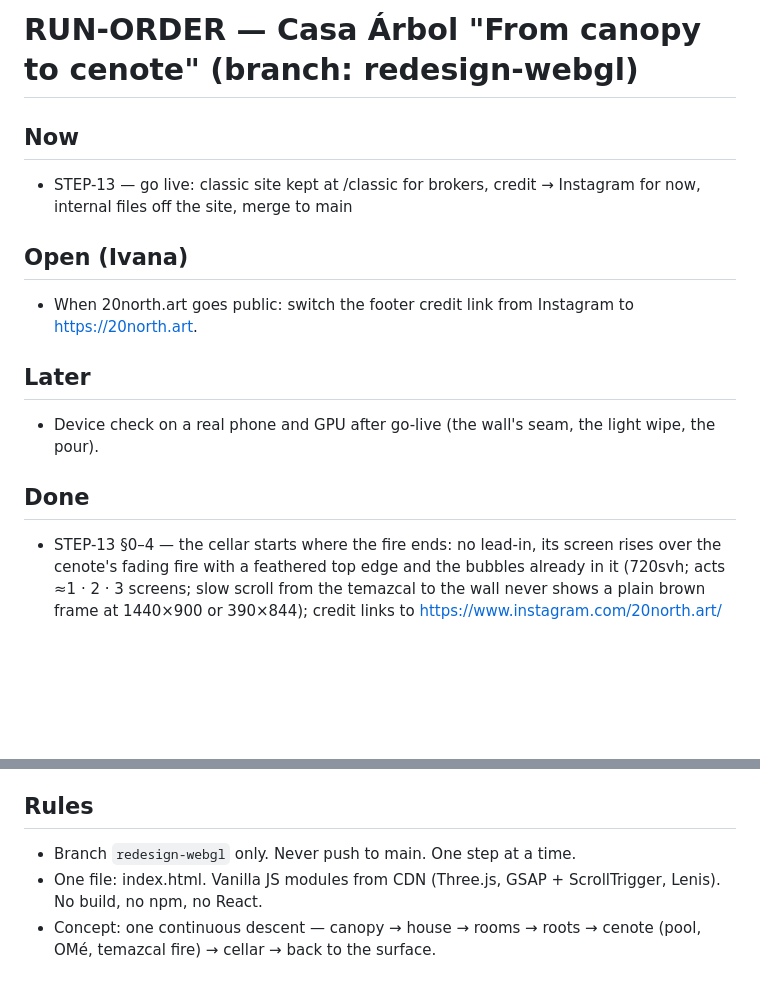
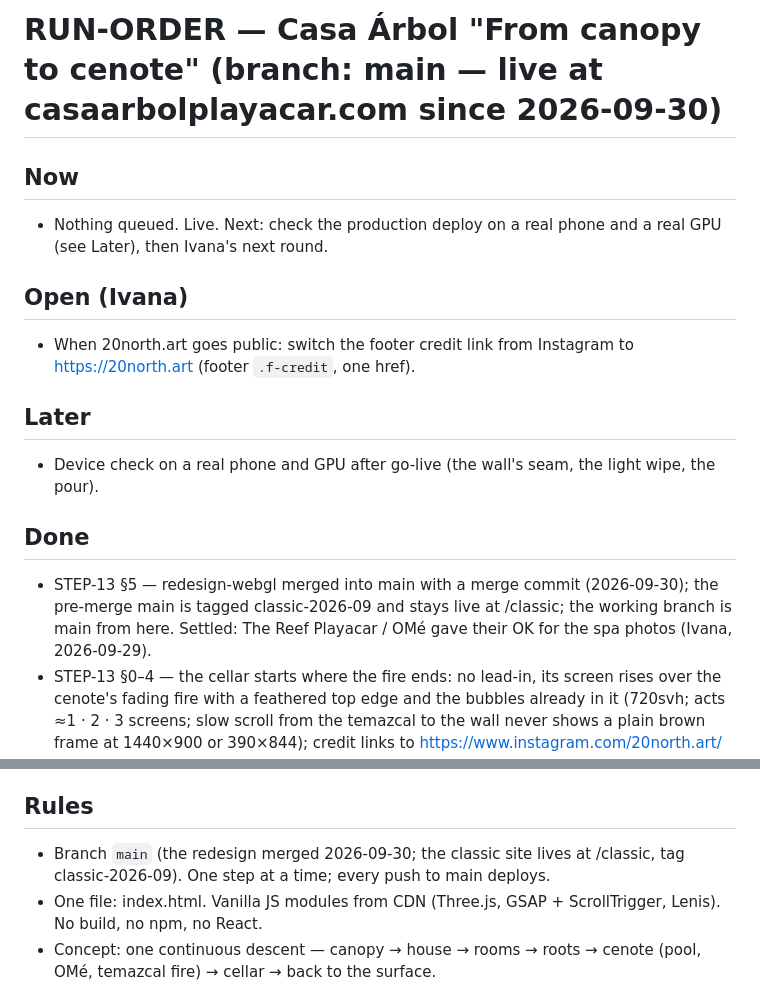
Before and after one commit to ivanamex/casa-arbol, a Markdown page: RUN-ORDER.md, 2 parts joined by grey strips. Drawn GitHub-style; blank space fills up the shorter version.

Commit message:
RUN-ORDER: live on main; classic tagged; working branch is main
Co-Authored-By: Claude Fable 5.1 <noreply@anthropic.com>
Claude-Session: https://claude.ai/code/session_01MVCm3xUmtgELsh6rTW9vBm

```diff
--- a/RUN-ORDER.md
+++ b/RUN-ORDER.md
@@ -1,15 +1,16 @@
-# RUN-ORDER — Casa Árbol "From canopy to cenote" (branch: redesign-webgl)
+# RUN-ORDER — Casa Árbol "From canopy to cenote" (branch: main — live at casaarbolplayacar.com since 2026-09-30)
 
 ## Now
-- STEP-13 — go live: classic site kept at /classic for brokers, credit → Instagram for now, internal files off the site, merge to main
+- Nothing queued. Live. Next: check the production deploy on a real phone and a real GPU (see Later), then Ivana's next round.
 
 ## Open (Ivana)
-- When 20north.art goes public: switch the footer credit link from Instagram to https://20north.art.
+- When 20north.art goes public: switch the footer credit link from Instagram to https://20north.art (footer `.f-credit`, one href).
 
 ## Later
 - Device check on a real phone and GPU after go-live (the wall's seam, the light wipe, the pour).
 
 ## Done
+- STEP-13 §5 — redesign-webgl merged into main with a merge commit (2026-09-30); the pre-merge main is tagged classic-2026-09 and stays live at /classic; the working branch is main from here. Settled: The Reef Playacar / OMé gave their OK for the spa photos (Ivana, 2026-09-29).
 - STEP-13 §0–4 — the cellar starts where the fire ends: no lead-in, its screen rises over the cenote's fading fire with a feathered top edge and the bubbles already in it (720svh; acts ≈1 · 2 · 3 screens; slow scroll from the temazcal to the wall never shows a plain brown frame at 1440×900 or 390×844); credit links to https://www.instagram.com/20north.art/ for now; vercel.json lets /classic and /classic/* through before the catch-all; .vercelignore keeps RUN-ORDER.md, steps/, compare.html and *.md off the site; compare.html deleted; old.html → classic/index.html with absolute /images/ paths, noindex + canonical kept; sitemap stays / only
 - STEP-12 — the cellar in three acts (800svh): act 1 ≈1 screen of bubbles rising on the dark-warm screen, thickening with scroll; act 2 the pour (champagne-pour-close, web versions) fades up masked from the bottom like the glass filling, at its native size or below and centred on wide screens with its own edge colour carried to the screen edges, a portrait crop centred on the glass on phones, the WebGL bubbles condense into the stream in the flute, a short line (wine.ey + h2) on a small panel bottom-left; pull back into the dark wall, the seam of light draws; act 3 the wall opens as before (halves, pop, the LED washes down), the text panel is text only (the table shot is gone); halves close → Surface unchanged; fallback: CSS bubbles, clip-path fill, wall crossfade
 - STEP-11b — footer bottom line split: left the sale line + ©, right the coordinates (Geist Mono) + "by 20°N" as one link to https://20north.art in the footer's own type, underline on hover/focus only with a visible focus ring, right padding of the WhatsApp button + 24 px (wraps under the left line on phones); Brokers Portal button down to one rule set (outline at rest, Corten fill + light text on hover/focus) — the two legacy overrides that painted Corten on Corten are gone; no other button had the fault
@@ -30,7 +31,7 @@
 - STEP-01 — compare setup (old.html + compare.html)
 
 ## Rules
-- Branch `redesign-webgl` only. Never push to main. One step at a time.
+- Branch `main` (the redesign merged 2026-09-30; the classic site lives at /classic, tag classic-2026-09). One step at a time; every push to main deploys.
 - One file: index.html. Vanilla JS modules from CDN (Three.js, GSAP + ScrollTrigger, Lenis). No build, no npm, no React.
 - Concept: one continuous descent — canopy → house → rooms → roots → cenote (pool, OMé, temazcal fire) → cellar → back to the surface.
 - Palette (2026-09-29, from the renders): chukum #EFE8DC · sand #DFC9AB · wood #8D6846 · Corten #9A4A26 (only accent) · earth #2A1E15 · dusk lilac #8F95C4 (rare). Light site; the cenote is the one dark chapter. No teal, no petrol, no gold, no serif.
```
